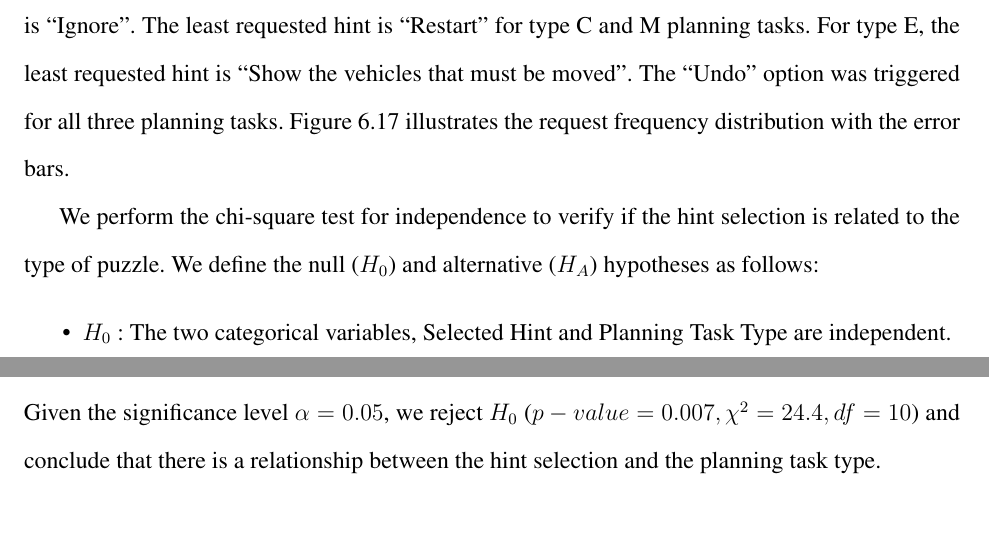
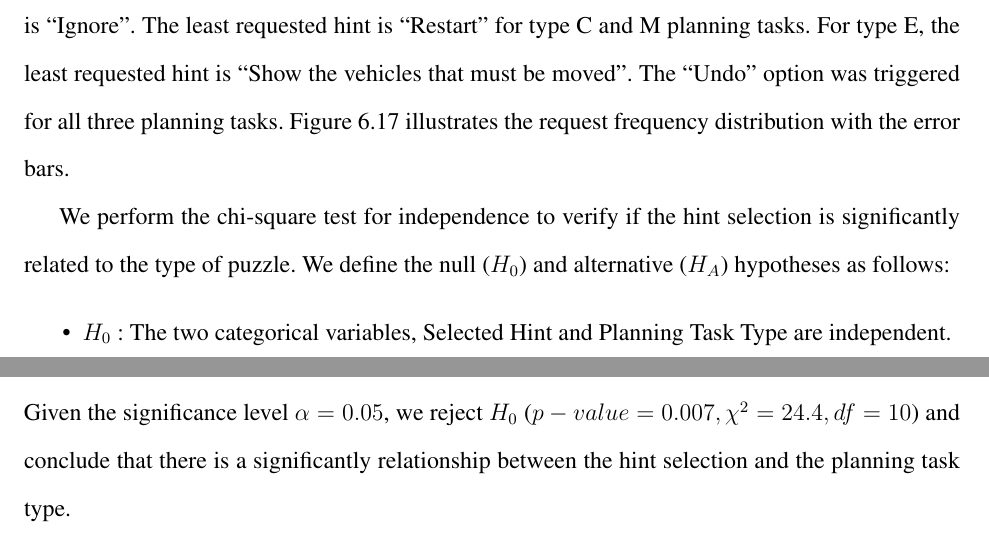
Before and after one commit to sachinisw/dissertation21, a LaTeX thesis (thesis.tex, which reads ch6.tex): two parts of pages 243 and 244 of 333, joined at a grey line, cut so that both start at the same text, the shorter picture padded with empty space. Compiled offline with pdfLaTeX.

Commit message:
hint usage statiscal inference

```diff
--- a/ch6.tex
+++ b/ch6.tex
@@ -921,13 +921,13 @@ C & 27 & 25 & 18 & 96 & 5 & 43 \\ \hline
   \label{fig:groupandrequest}
 \end{figure}
 
-We perform the chi-square test for independence to verify if the hint selection is related to the type of puzzle.
+We perform the chi-square test for independence to verify if the hint selection is significantly related to the type of puzzle.
 We define the null ($H_0$) and alternative ($H_A$) hypotheses as follows:
 \begin{itemize}
 \item $H_0$ : The two categorical variables, Selected Hint and Planning Task Type are independent.
 \item $H_A$ : The two categorical variables, Selected Hint and Planning Task type are dependent.
 \end{itemize}
-Given the significance level $\alpha=0.05$, we reject $H_0$ ($p-value= 0.007, \chi^2=24.4, df=10$) and conclude that there is a relationship between the hint selection and the planning task type.
+Given the significance level $\alpha=0.05$, we reject $H_0$ ($p-value= 0.007, \chi^2=24.4, df=10$) and conclude that there is a significantly relationship between the hint selection and the planning task type.
 
 
 \begin{table}[tpb]
```
Also changed, not shown: ch6.tex (4 more changed lines).
